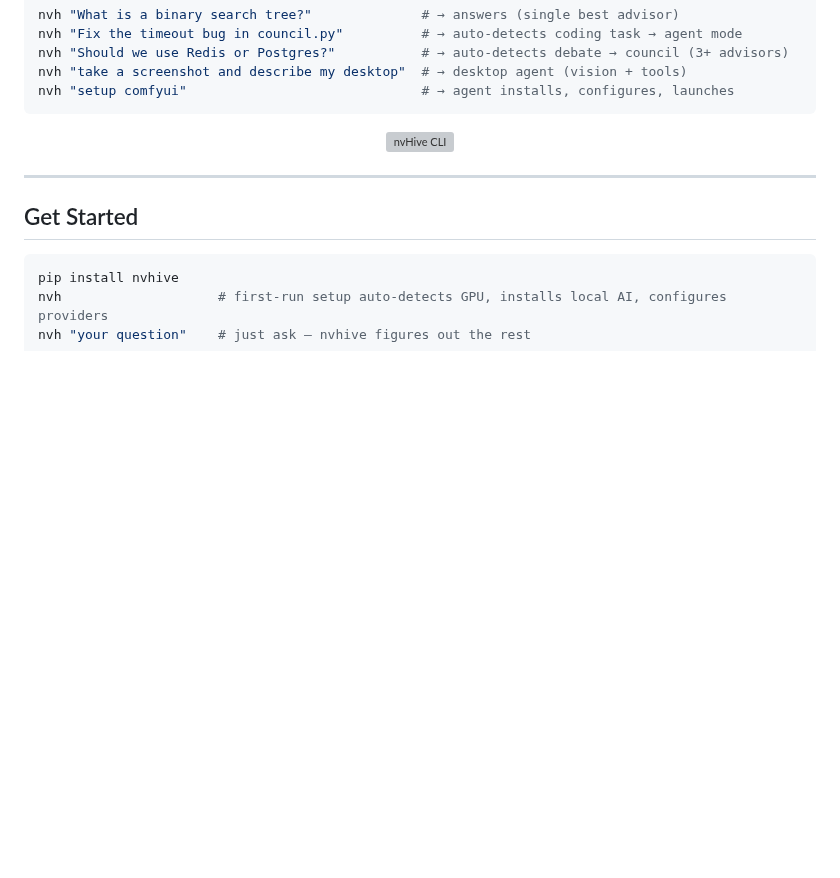
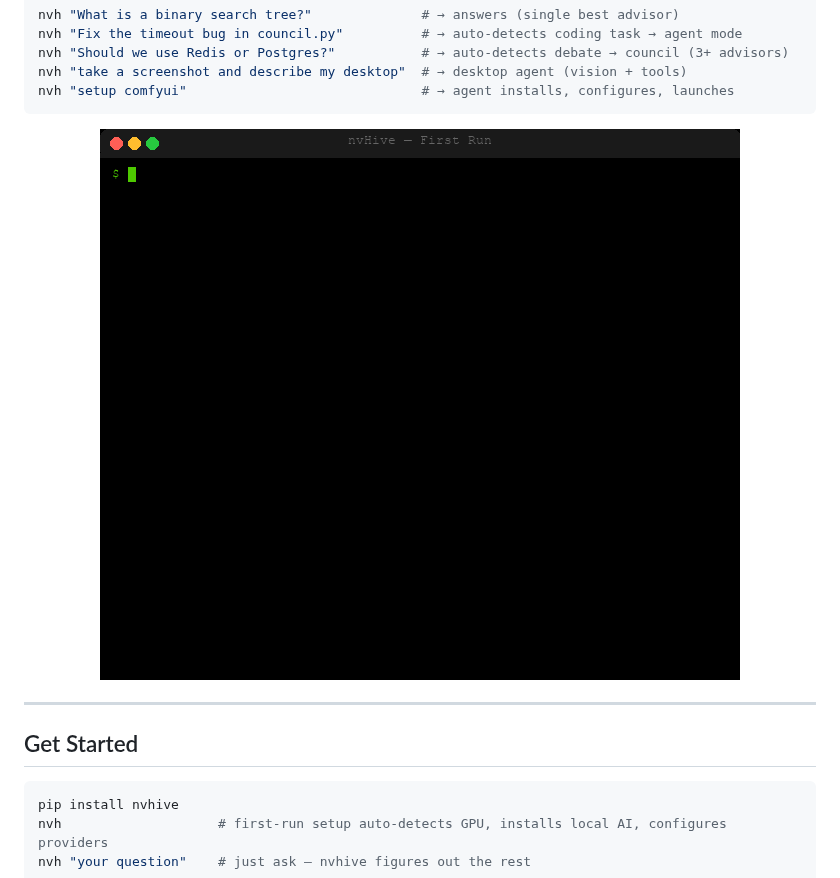
Before and after one commit to thatcooperguy/nvHive, a Markdown page: README.md, the part around the change. Drawn GitHub-style; pictures changed too: docs/screenshots/terminal-demo-v2.gif (added); blank space fills up the shorter version; grey boxes are pictures that could not be loaded.

Commit message:
docs: rename terminal GIF to bust GitHub CDN cache
Co-Authored-By: Claude Opus 4.6 (1M context) <noreply@anthropic.com>

````diff
--- a/README.md
+++ b/README.md
@@ -13,7 +13,7 @@ nvh "setup comfyui"                              # → agent installs, configure
 ```
 
 <p align="center">
-  <img src="docs/screenshots/terminal-demo.gif" alt="nvHive CLI" width="640">
+  <img src="docs/screenshots/terminal-demo-v2.gif" alt="nvHive CLI" width="640">
 </p>
 
 ---
````
